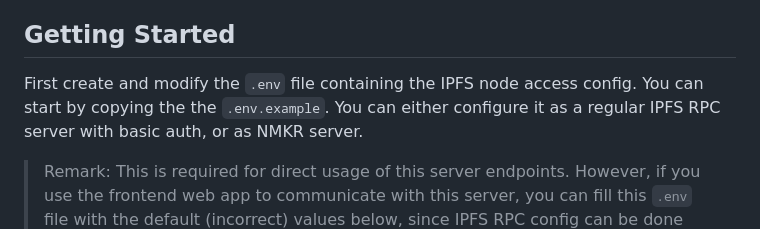
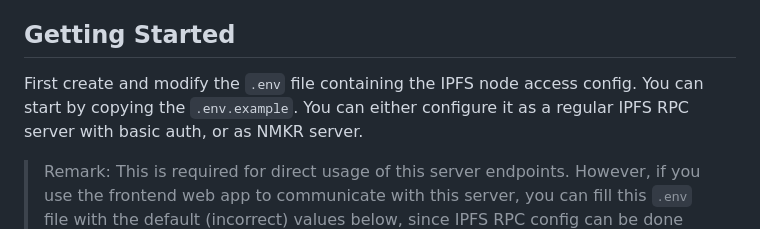
Before and after one commit to mpizenberg/cardano-gov-voting, a Markdown page: backend/README.md, the part around the change. Rendered like a GitHub page.

Commit message:
docs: remove duplicate word from backend readme

```diff
--- a/backend/README.md
+++ b/backend/README.md
@@ -3,7 +3,7 @@ Minimalist server for Cardano governance uses
 ## Getting Started
 
 First create and modify the `.env` file containing the IPFS node access config.
-You can start by copying the the `.env.example`.
+You can start by copying the `.env.example`.
 You can either configure it as a regular IPFS RPC server with basic auth,
 or as NMKR server.
 
```
